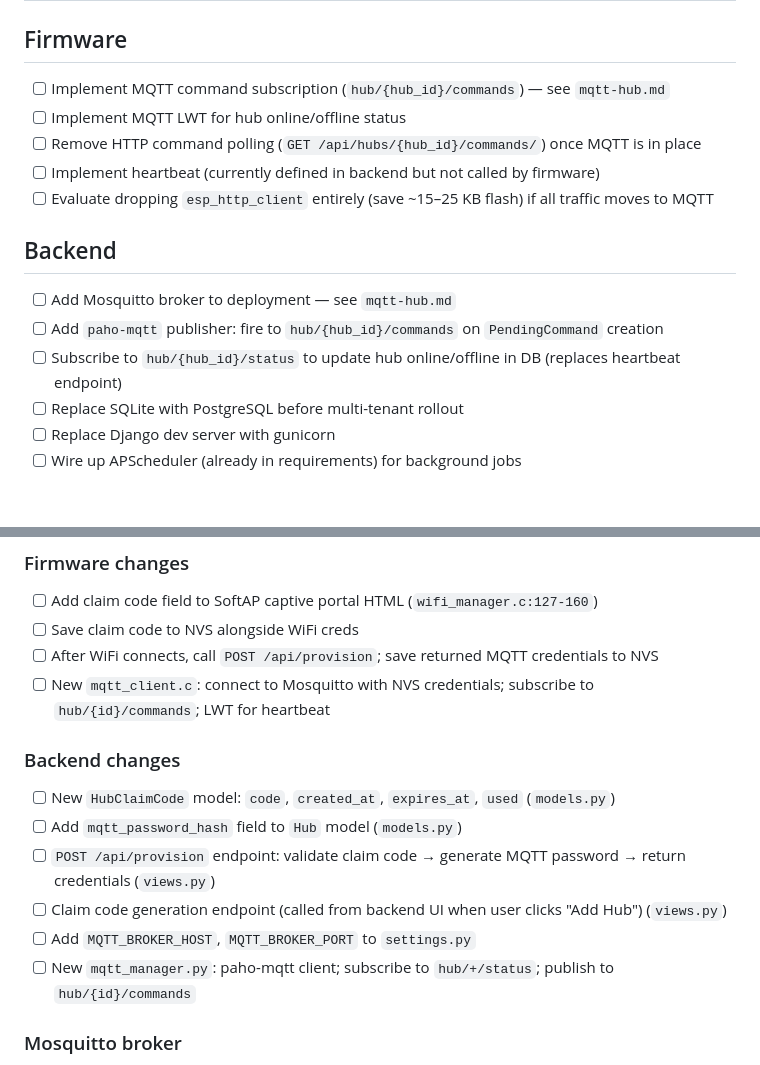
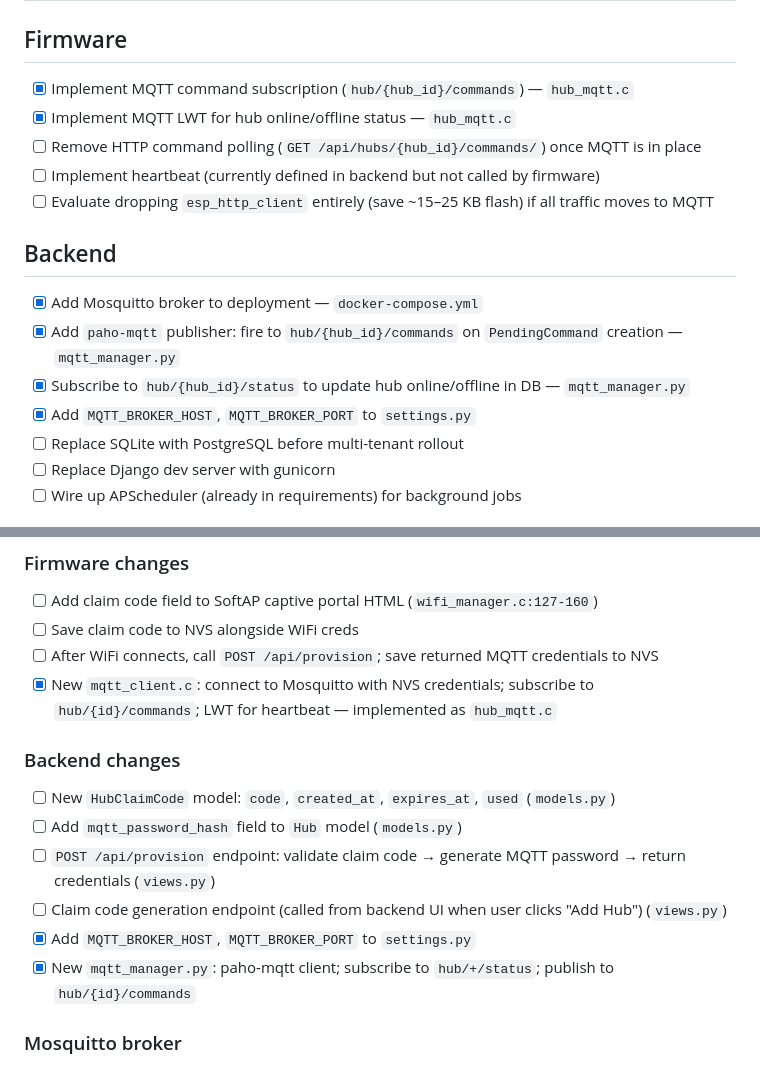
Before and after one commit to patzomir/ac-home-assist, a Markdown page: TODO.md, 2 parts joined by grey strips. Drawn GitHub-style.

Commit message:
update todos

```diff
--- a/TODO.md
+++ b/TODO.md
@@ -2,17 +2,18 @@
 
 ## Firmware
 
-- [ ] Implement MQTT command subscription (`hub/{hub_id}/commands`) — see `mqtt-hub.md`
-- [ ] Implement MQTT LWT for hub online/offline status
+- [x] Implement MQTT command subscription (`hub/{hub_id}/commands`) — `hub_mqtt.c`
+- [x] Implement MQTT LWT for hub online/offline status — `hub_mqtt.c`
 - [ ] Remove HTTP command polling (`GET /api/hubs/{hub_id}/commands/`) once MQTT is in place
 - [ ] Implement heartbeat (currently defined in backend but not called by firmware)
 - [ ] Evaluate dropping `esp_http_client` entirely (save ~15–25 KB flash) if all traffic moves to MQTT
 
 ## Backend
 
-- [ ] Add Mosquitto broker to deployment — see `mqtt-hub.md`
-- [ ] Add `paho-mqtt` publisher: fire to `hub/{hub_id}/commands` on `PendingCommand` creation
-- [ ] Subscribe to `hub/{hub_id}/status` to update hub online/offline in DB (replaces heartbeat endpoint)
+- [x] Add Mosquitto broker to deployment — `docker-compose.yml`
+- [x] Add `paho-mqtt` publisher: fire to `hub/{hub_id}/commands` on `PendingCommand` creation — `mqtt_manager.py`
+- [x] Subscribe to `hub/{hub_id}/status` to update hub online/offline in DB — `mqtt_manager.py`
+- [x] Add `MQTT_BROKER_HOST`, `MQTT_BROKER_PORT` to `settings.py`
 - [ ] Replace SQLite with PostgreSQL before multi-tenant rollout
 - [ ] Replace Django dev server with gunicorn
 - [ ] Wire up APScheduler (already in requirements) for background jobs
@@ -40,15 +41,15 @@
 - [ ] Add claim code field to SoftAP captive portal HTML (`wifi_manager.c:127-160`)
 - [ ] Save claim code to NVS alongside WiFi creds
 - [ ] After WiFi connects, call `POST /api/provision`; save returned MQTT credentials to NVS
-- [ ] New `mqtt_client.c`: connect to Mosquitto with NVS credentials; subscribe to `hub/{id}/commands`; LWT for heartbeat
+- [x] New `mqtt_client.c`: connect to Mosquitto with NVS credentials; subscribe to `hub/{id}/commands`; LWT for heartbeat — implemented as `hub_mqtt.c`
 
 ### Backend changes
 - [ ] New `HubClaimCode` model: `code`, `created_at`, `expires_at`, `used` (`models.py`)
 - [ ] Add `mqtt_password_hash` field to `Hub` model (`models.py`)
 - [ ] `POST /api/provision` endpoint: validate claim code → generate MQTT password → return credentials (`views.py`)
 - [ ] Claim code generation endpoint (called from backend UI when user clicks "Add Hub") (`views.py`)
-- [ ] Add `MQTT_BROKER_HOST`, `MQTT_BROKER_PORT` to `settings.py`
-- [ ] New `mqtt_manager.py`: paho-mqtt client; subscribe to `hub/+/status`; publish to `hub/{id}/commands`
+- [x] Add `MQTT_BROKER_HOST`, `MQTT_BROKER_PORT` to `settings.py`
+- [x] New `mqtt_manager.py`: paho-mqtt client; subscribe to `hub/+/status`; publish to `hub/{id}/commands`
 
 ### Mosquitto broker
 - [ ] Configure per-hub username/password (dynamic security plugin or managed password file)
```
